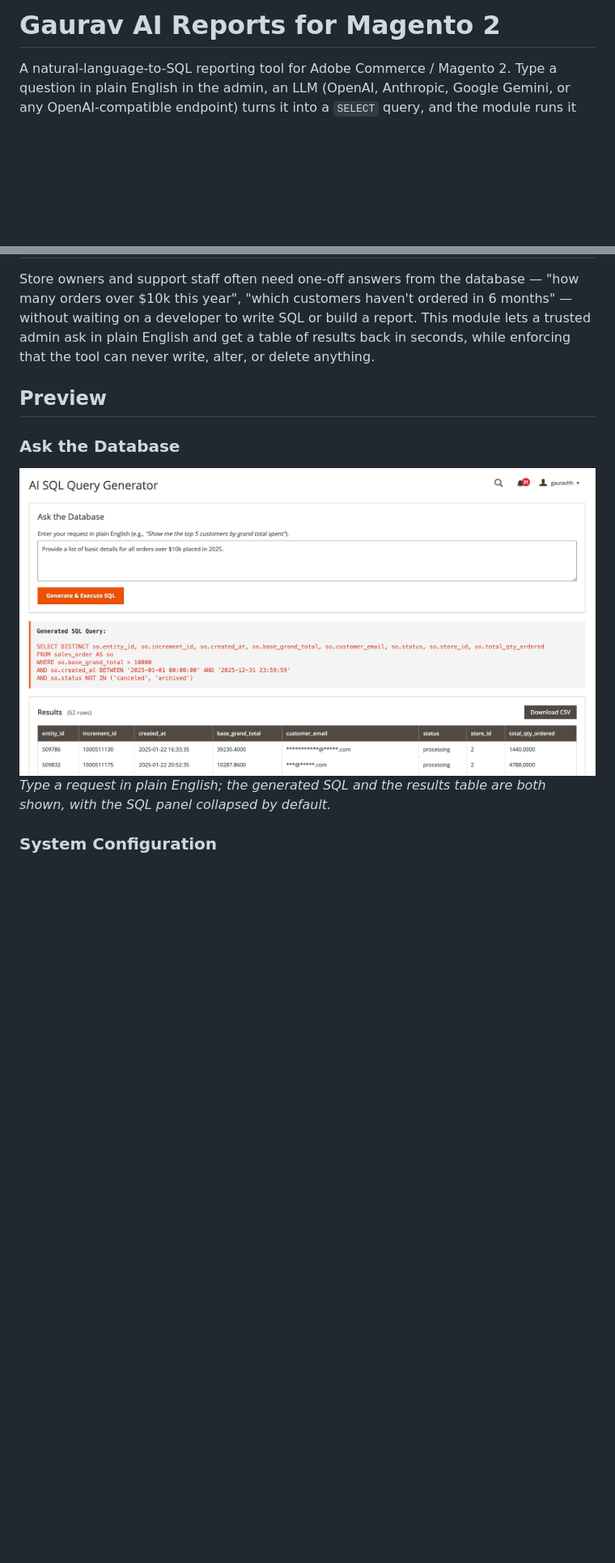
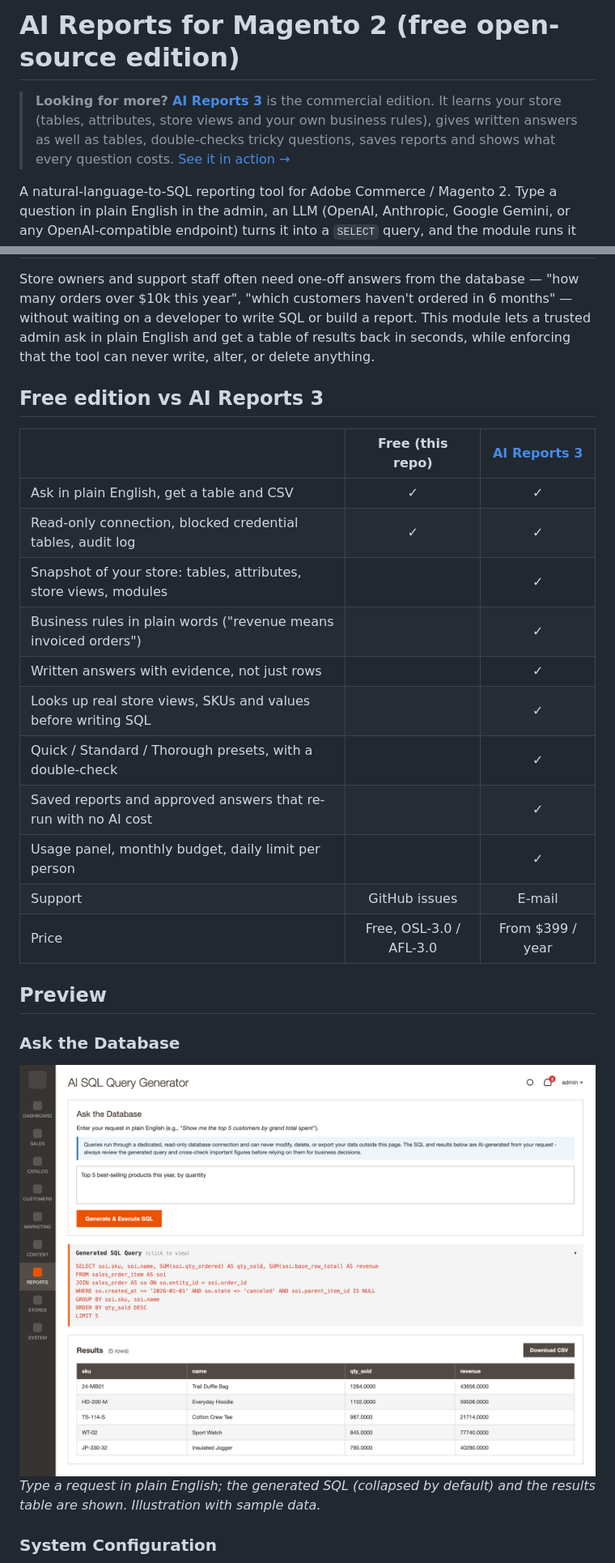
Before and after one commit to gauravharsh15/magento2-ai-reports, a Markdown page: README.md, 2 parts joined by grey strips. Shown at 81% size. Rendered like a GitHub page; pictures changed too: docs/dashboard.png; blank space fills up the shorter version.

Commit message:
Refresh README and screenshot (sample data); link the commercial edition
Co-Authored-By: Claude Opus 5.5 <noreply@anthropic.com>

```diff
--- a/README.md
+++ b/README.md
@@ -1,4 +1,6 @@
-# Gaurav AI Reports for Magento 2
+# AI Reports for Magento 2 (free open-source edition)
+
+> **Looking for more?** [**AI Reports 3**](https://gauravextensions.com) is the commercial edition. It learns your store (tables, attributes, store views and your own business rules), gives written answers as well as tables, double-checks tricky questions, saves reports and shows what every question costs. [See it in action →](https://gauravextensions.com/#tour)
 
 A natural-language-to-SQL reporting tool for Adobe Commerce / Magento 2. Type a question in plain English in the admin, an LLM (OpenAI, Anthropic, Google Gemini, or any OpenAI-compatible endpoint) turns it into a `SELECT` query, and the module runs it against a dedicated **read-only** database connection and shows you the results.
 
@@ -10,11 +12,27 @@ A natural-language-to-SQL reporting tool for Adobe Commerce / Magento 2. Type a
 
 Store owners and support staff often need one-off answers from the database — "how many orders over $10k this year", "which customers haven't ordered in 6 months" — without waiting on a developer to write SQL or build a report. This module lets a trusted admin ask in plain English and get a table of results back in seconds, while enforcing that the tool can never write, alter, or delete anything.
 
+## Free edition vs AI Reports 3
+
+| | Free (this repo) | [AI Reports 3](https://gauravextensions.com) |
+|---|:---:|:---:|
+| Ask in plain English, get a table and CSV | ✓ | ✓ |
+| Read-only connection, blocked credential tables, audit log | ✓ | ✓ |
+| Snapshot of your store: tables, attributes, store views, modules | | ✓ |
+| Business rules in plain words ("revenue means invoiced orders") | | ✓ |
+| Written answers with evidence, not just rows | | ✓ |
+| Looks up real store views, SKUs and values before writing SQL | | ✓ |
+| Quick / Standard / Thorough presets, with a double-check | | ✓ |
+| Saved reports and approved answers that re-run with no AI cost | | ✓ |
+| Usage panel, monthly budget, daily limit per person | | ✓ |
+| Support | GitHub issues | E-mail |
+| Price | Free, OSL-3.0 / AFL-3.0 | From $399 / year |
+
 ## Preview
 
 ### Ask the Database
 ![Ask the Database](docs/dashboard.png)
-*Type a request in plain English; the generated SQL and the results table are both shown, with the SQL panel collapsed by default.*
+*Type a request in plain English; the generated SQL (collapsed by default) and the results table are shown. Illustration with sample data.*
 
 ### System Configuration
 ![Configuration Settings](docs/config.png)
```
